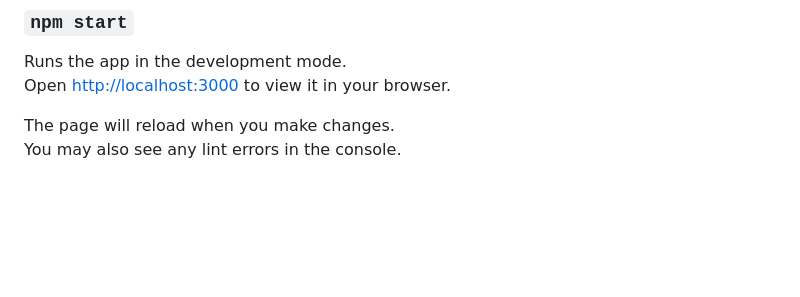
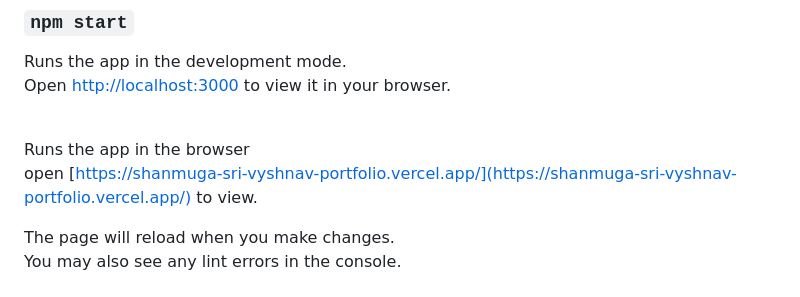
Before and after one commit to Shanmugasrivyshnav/Shanmuga-sri-vyshnav-Portfolio, a Markdown page: README.md, the part around the change. Drawn GitHub-style; blank space fills up the shorter version.

Commit message:
Update README with Vercel app link
Added a link to the deployed app on Vercel.

```diff
--- a/README.md
+++ b/README.md
@@ -10,6 +10,9 @@ In the project directory, you can run:
 
 Runs the app in the development mode.\
 Open [http://localhost:3000](http://localhost:3000) to view it in your browser.
+
+<br/> Runs the app in the browser <br/>
+open [https://shanmuga-sri-vyshnav-portfolio.vercel.app/](https://shanmuga-sri-vyshnav-portfolio.vercel.app/) to view.
 
 The page will reload when you make changes.\
 You may also see any lint errors in the console.
```
